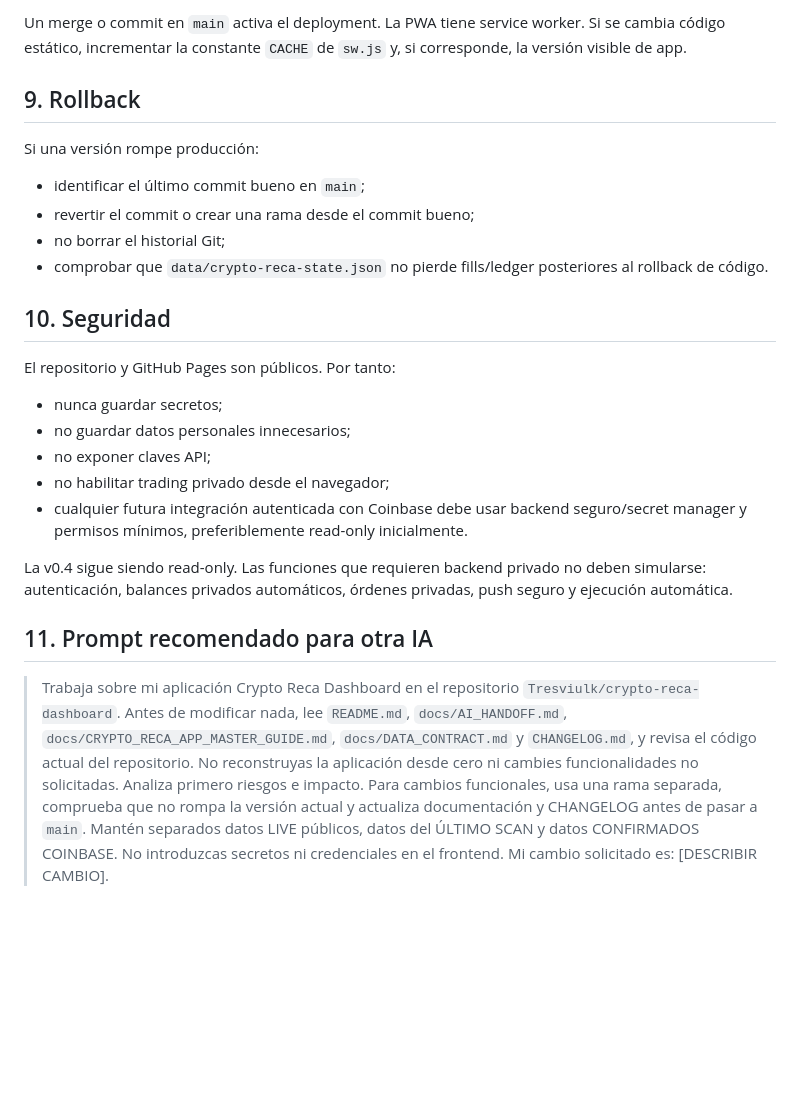
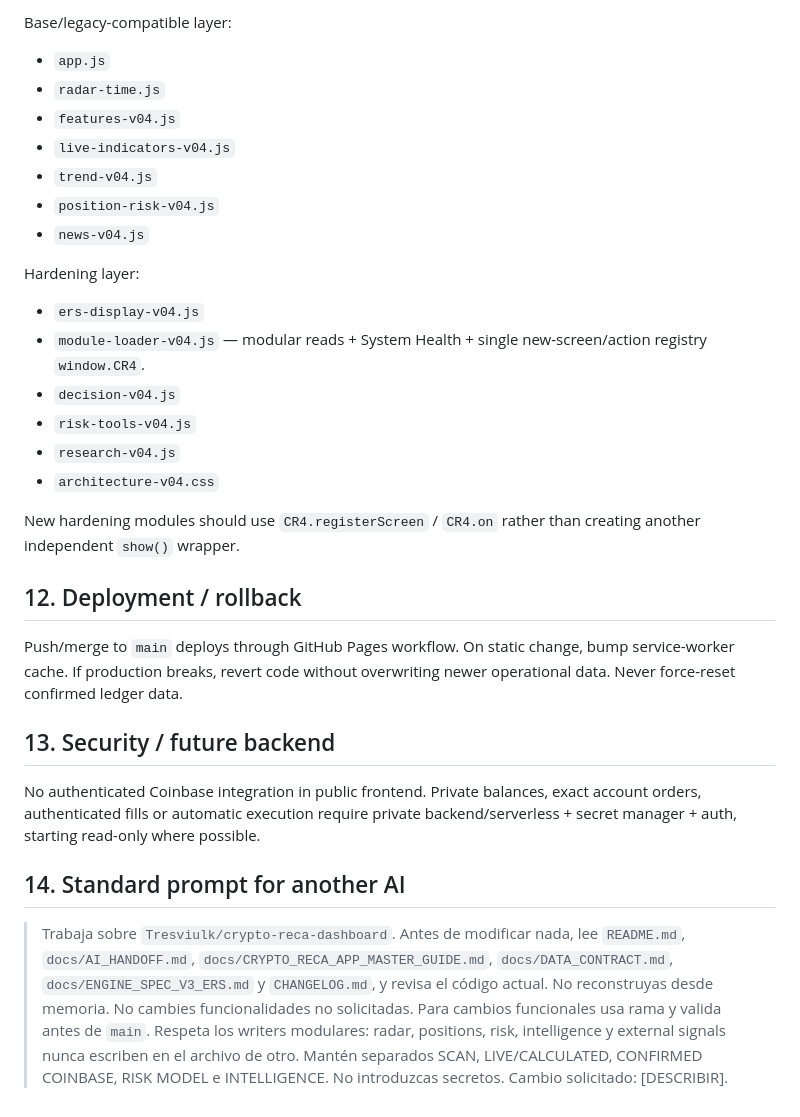
Before and after one commit to Tresviulk/crypto-reca-dashboard, a Markdown page: docs/AI_HANDOFF.md, the part around one of its changes. Drawn GitHub-style; blank space fills up the shorter version.

```diff
--- a/docs/AI_HANDOFF.md
+++ b/docs/AI_HANDOFF.md
@@ -95,27 +126,31 @@ GitHub Pages se despliega desde `main` mediante `.github/workflows/deploy-pages.
 
-Un merge o commit en `main` activa el deployment. La PWA tiene service worker. Si se cambia código estático, incrementar la constante `CACHE` de `sw.js` y, si corresponde, la versión visible de app.
+Base/legacy-compatible layer:
+- `app.js`
+- `radar-time.js`
+- `features-v04.js`
+- `live-indicators-v04.js`
+- `trend-v04.js`
+- `position-risk-v04.js`
+- `news-v04.js`
 
-## 9. Rollback
+Hardening layer:
+- `ers-display-v04.js`
+- `module-loader-v04.js` — modular reads + System Health + single new-screen/action registry `window.CR4`.
+- `decision-v04.js`
+- `risk-tools-v04.js`
+- `research-v04.js`
+- `architecture-v04.css`
 
-Si una versión rompe producción:
+New hardening modules should use `CR4.registerScreen` / `CR4.on` rather than creating another independent `show()` wrapper.
 
-- identificar el último commit bueno en `main`;
-- revertir el commit o crear una rama desde el commit bueno;
-- no borrar el historial Git;
-- comprobar que `data/crypto-reca-state.json` no pierde fills/ledger posteriores al rollback de código.
+## 12. Deployment / rollback
 
-## 10. Seguridad
+Push/merge to `main` deploys through GitHub Pages workflow. On static change, bump service-worker cache. If production breaks, revert code without overwriting newer operational data. Never force-reset confirmed ledger data.
 
-El repositorio y GitHub Pages son públicos. Por tanto:
+## 13. Security / future backend
 
-- nunca guardar secretos;
-- no guardar datos personales innecesarios;
-- no exponer claves API;
-- no habilitar trading privado desde el navegador;
-- cualquier futura integración autenticada con Coinbase debe usar backend seguro/secret manager y permisos mínimos, preferiblemente read-only inicialmente.
+No authenticated Coinbase integration in public frontend. Private balances, exact account orders, authenticated fills or automatic execution require private backend/serverless + secret manager + auth, starting read-only where possible.
 
-La v0.4 sigue siendo read-only. Las funciones que requieren backend privado no deben simularse: autenticación, balances privados automáticos, órdenes privadas, push seguro y ejecución automática.
+## 14. Standard prompt for another AI
 
-## 11. Prompt recomendado para otra IA
-
-> Trabaja sobre mi aplicación Crypto Reca Dashboard en el repositorio `Tresviulk/crypto-reca-dashboard`. Antes de modificar nada, lee `README.md`, `docs/AI_HANDOFF.md`, `docs/CRYPTO_RECA_APP_MASTER_GUIDE.md`, `docs/DATA_CONTRACT.md` y `CHANGELOG.md`, y revisa el código actual del repositorio. No reconstruyas la aplicación desde cero ni cambies funcionalidades no solicitadas. Analiza primero riesgos e impacto. Para cambios funcionales, usa una rama separada, comprueba que no rompa la versión actual y actualiza documentación y CHANGELOG antes de pasar a `main`. Mantén separados datos LIVE públicos, datos del ÚLTIMO SCAN y datos CONFIRMADOS COINBASE. No introduzcas secretos ni credenciales en el frontend. Mi cambio solicitado es: [DESCRIBIR CAMBIO].
+> Trabaja sobre `Tresviulk/crypto-reca-dashboard`. Antes de modificar nada, lee `README.md`, `docs/AI_HANDOFF.md`, `docs/CRYPTO_RECA_APP_MASTER_GUIDE.md`, `docs/DATA_CONTRACT.md`, `docs/ENGINE_SPEC_V3_ERS.md` y `CHANGELOG.md`, y revisa el código actual. No reconstruyas desde memoria. No cambies funcionalidades no solicitadas. Para cambios funcionales usa rama y valida antes de `main`. Respeta los writers modulares: radar, positions, risk, intelligence y external signals nunca escriben en el archivo de otro. Mantén separados SCAN, LIVE/CALCULATED, CONFIRMED COINBASE, RISK MODEL e INTELLIGENCE. No introduzcas secretos. Cambio solicitado: [DESCRIBIR].
```
Also changed, not shown: other parts of docs/AI_HANDOFF.md (+97 -66 lines).
